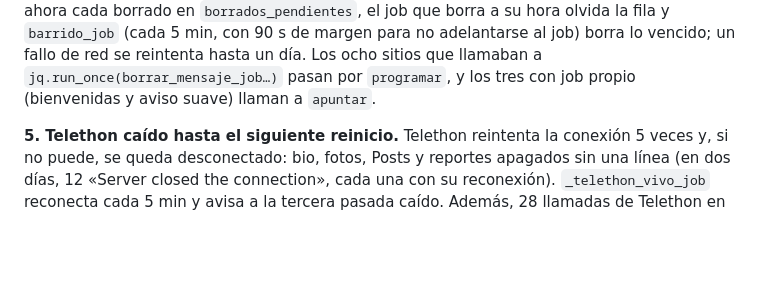
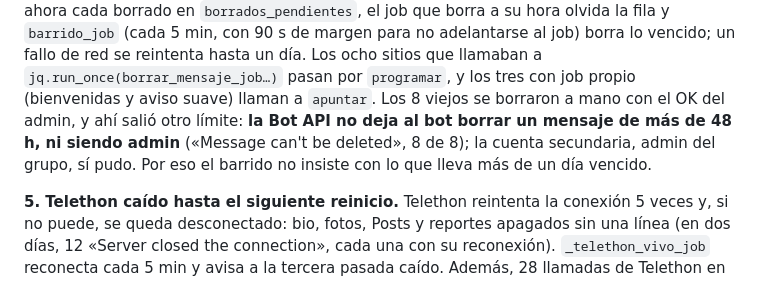
Before and after one commit to yonaesp/CazaSpamBot-Telegram, a Markdown page: docs/lecciones.md, the part around the change. GitHub-like rendering; blank space fills up the shorter version.

Commit message:
docs(lecciones): L61, la Bot API no borra mensajes de más de 48 h
Co-Authored-By: Claude Fable 5.2 <noreply@anthropic.com>

```diff
--- a/docs/lecciones.md
+++ b/docs/lecciones.md
@@ -1545,6 +1545,9 @@ apunta ahora cada borrado en `borrados_pendientes`, el job que borra a su hora o
 5 min, con 90 s de margen para no adelantarse al job) borra lo vencido; un fallo de red se reintenta hasta un día. Los
 ocho sitios que llamaban a `jq.run_once(borrar_mensaje_job…)` pasan por `programar`, y los tres con job propio
 (bienvenidas y aviso suave) llaman a `apuntar`.
+Los 8 viejos se borraron a mano con el OK del admin, y ahí salió otro límite: **la Bot API no deja al bot borrar un
+mensaje de más de 48 h, ni siendo admin** («Message can't be deleted», 8 de 8); la cuenta secundaria, admin del grupo,
+sí pudo. Por eso el barrido no insiste con lo que lleva más de un día vencido.
 
 **5. Telethon caído hasta el siguiente reinicio.** Telethon reintenta la conexión 5 veces y, si no puede, se queda
 desconectado: bio, fotos, Posts y reportes apagados sin una línea (en dos días, 12 «Server closed the connection», cada
```
